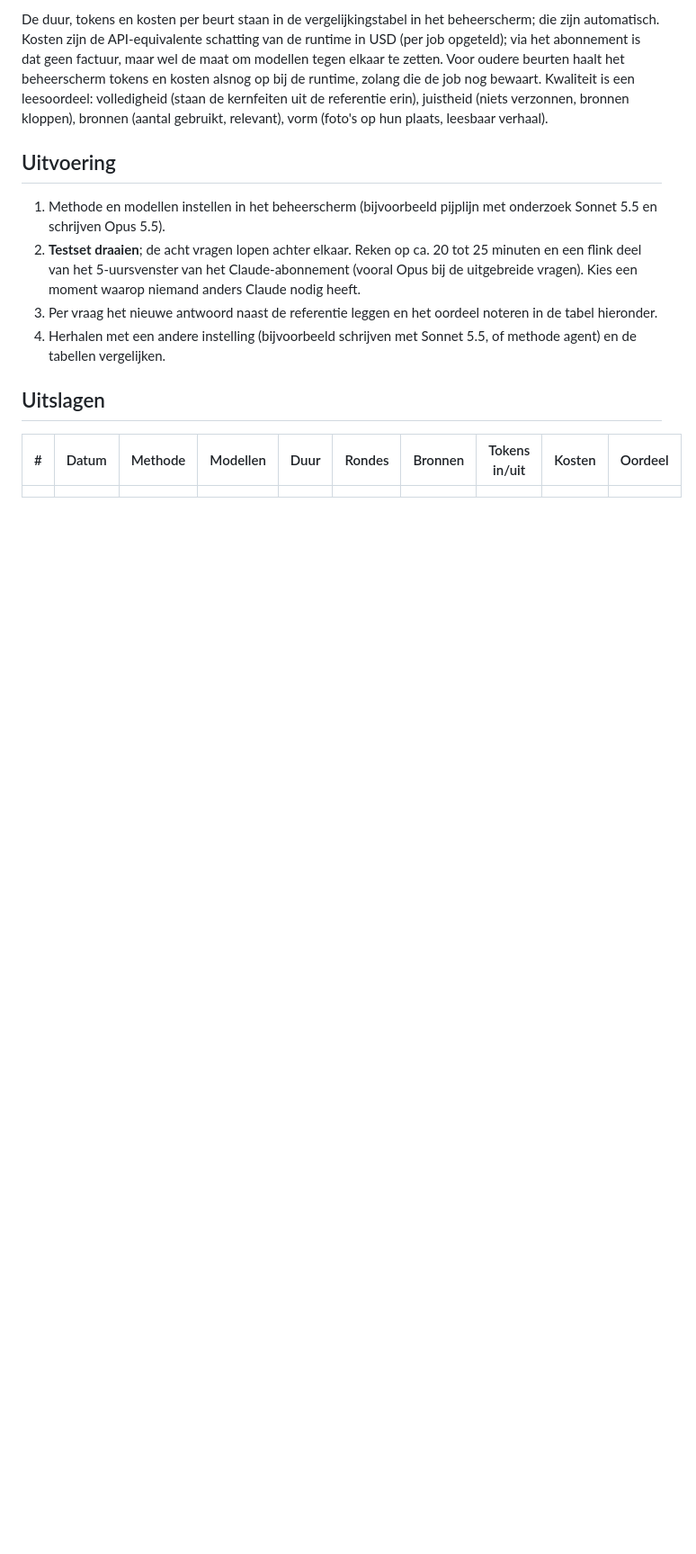
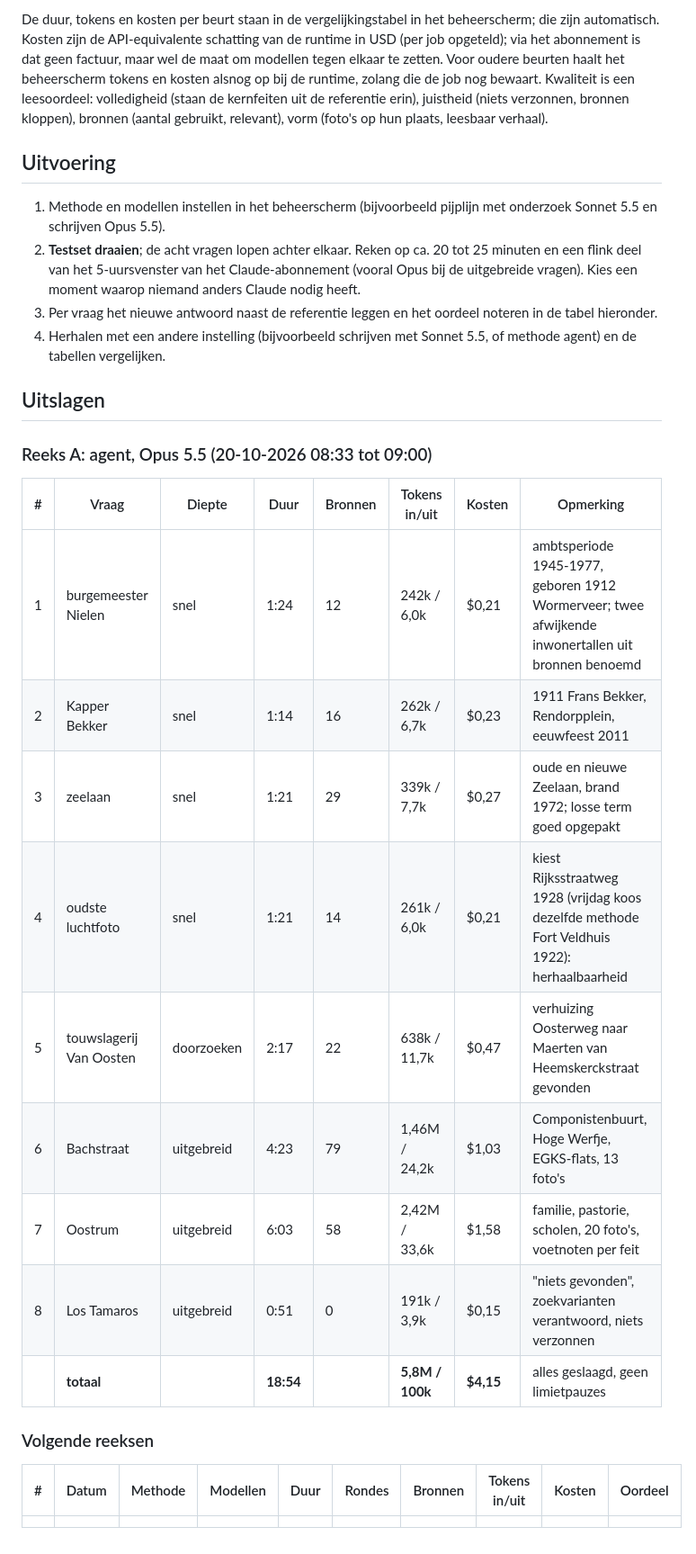
Before and after one commit to robbertvdzon/hkh, a Markdown page: docs/ideas/ai-onderzoek-testset.md, the part around the change. Shown at 90% size. Drawn GitHub-style; blank space fills up the shorter version.

Commit message:
Testset: uitslagen reeks A (agent, Opus 5.5)
Co-Authored-By: Claude Fable 5.1 <noreply@anthropic.com>

```diff
--- a/docs/ideas/ai-onderzoek-testset.md
+++ b/docs/ideas/ai-onderzoek-testset.md
@@ -58,6 +58,22 @@ erin), juistheid (niets verzonnen, bronnen kloppen), bronnen (aantal gebruikt, r
 
 ## Uitslagen
 
+### Reeks A: agent, Opus 5.5 (20-10-2026 08:33 tot 09:00)
+
+| # | Vraag | Diepte | Duur | Bronnen | Tokens in/uit | Kosten | Opmerking |
+| --- | --- | --- | --- | --- | --- | --- | --- |
+| 1 | burgemeester Nielen | snel | 1:24 | 12 | 242k / 6,0k | $0,21 | ambtsperiode 1945-1977, geboren 1912 Wormerveer; twee afwijkende inwonertallen uit bronnen benoemd |
+| 2 | Kapper Bekker | snel | 1:14 | 16 | 262k / 6,7k | $0,23 | 1911 Frans Bekker, Rendorpplein, eeuwfeest 2011 |
+| 3 | zeelaan | snel | 1:21 | 29 | 339k / 7,7k | $0,27 | oude en nieuwe Zeelaan, brand 1972; losse term goed opgepakt |
+| 4 | oudste luchtfoto | snel | 1:21 | 14 | 261k / 6,0k | $0,21 | kiest Rijksstraatweg 1928 (vrijdag koos dezelfde methode Fort Veldhuis 1922): herhaalbaarheid |
+| 5 | touwslagerij Van Oosten | doorzoeken | 2:17 | 22 | 638k / 11,7k | $0,47 | verhuizing Oosterweg naar Maerten van Heemskerckstraat gevonden |
+| 6 | Bachstraat | uitgebreid | 4:23 | 79 | 1,46M / 24,2k | $1,03 | Componistenbuurt, Hoge Werfje, EGKS-flats, 13 foto's |
+| 7 | Oostrum | uitgebreid | 6:03 | 58 | 2,42M / 33,6k | $1,58 | familie, pastorie, scholen, 20 foto's, voetnoten per feit |
+| 8 | Los Tamaros | uitgebreid | 0:51 | 0 | 191k / 3,9k | $0,15 | "niets gevonden", zoekvarianten verantwoord, niets verzonnen |
+| | **totaal** | | **18:54** | | **5,8M / 100k** | **$4,15** | alles geslaagd, geen limietpauzes |
+
+### Volgende reeksen
+
 | # | Datum | Methode | Modellen | Duur | Rondes | Bronnen | Tokens in/uit | Kosten | Oordeel |
 | --- | --- | --- | --- | --- | --- | --- | --- | --- | --- |
 | | | | | | | | | | |
```
